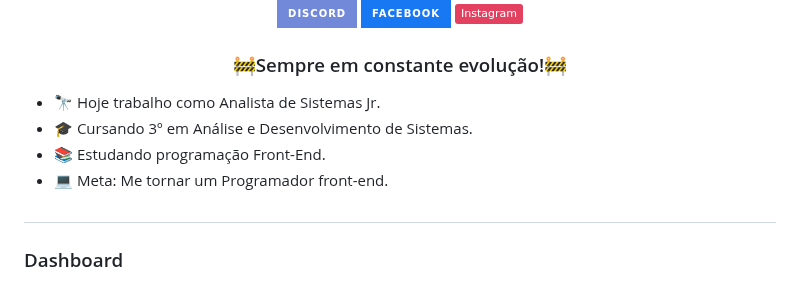
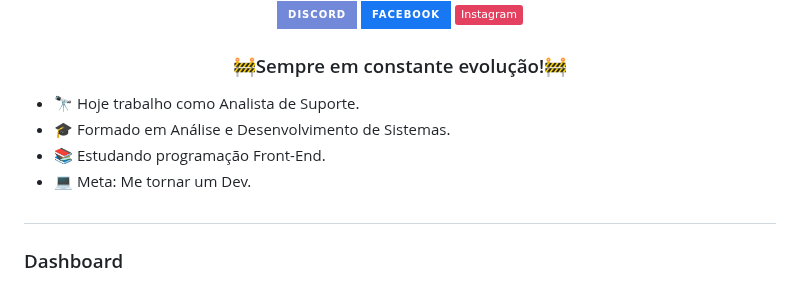
Before and after one commit to Fernando-Nickel/fernando-nickel, a Markdown page: README.md, the part around the change. Drawn GitHub-style; badges without logos.

```diff
--- a/README.md
+++ b/README.md
@@ -9,10 +9,10 @@
 </div>
 <h3 align="center"> 🚧Sempre em constante evolução!🚧</h3>
 
-- 🔭 Hoje trabalho como Analista de Sistemas Jr.
-- 🎓 Cursando 3º em Análise e Desenvolvimento de Sistemas.
+- 🔭 Hoje trabalho como Analista de Suporte.
+- 🎓 Formado em Análise e Desenvolvimento de Sistemas.
 - 📚 Estudando programação Front-End.
-- 💻 Meta: Me tornar um Programador front-end.
+- 💻 Meta: Me tornar um Dev.
 
 ##
 ### Dashboard
```
